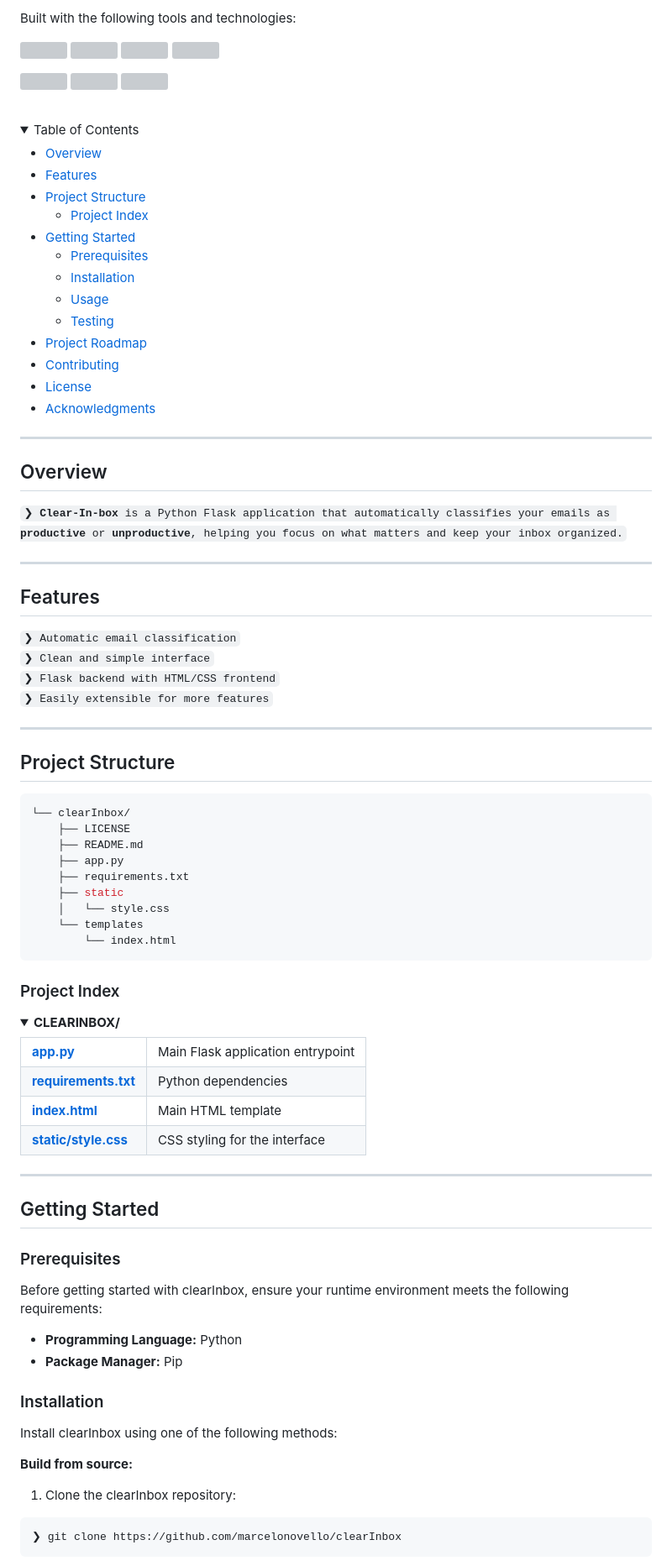
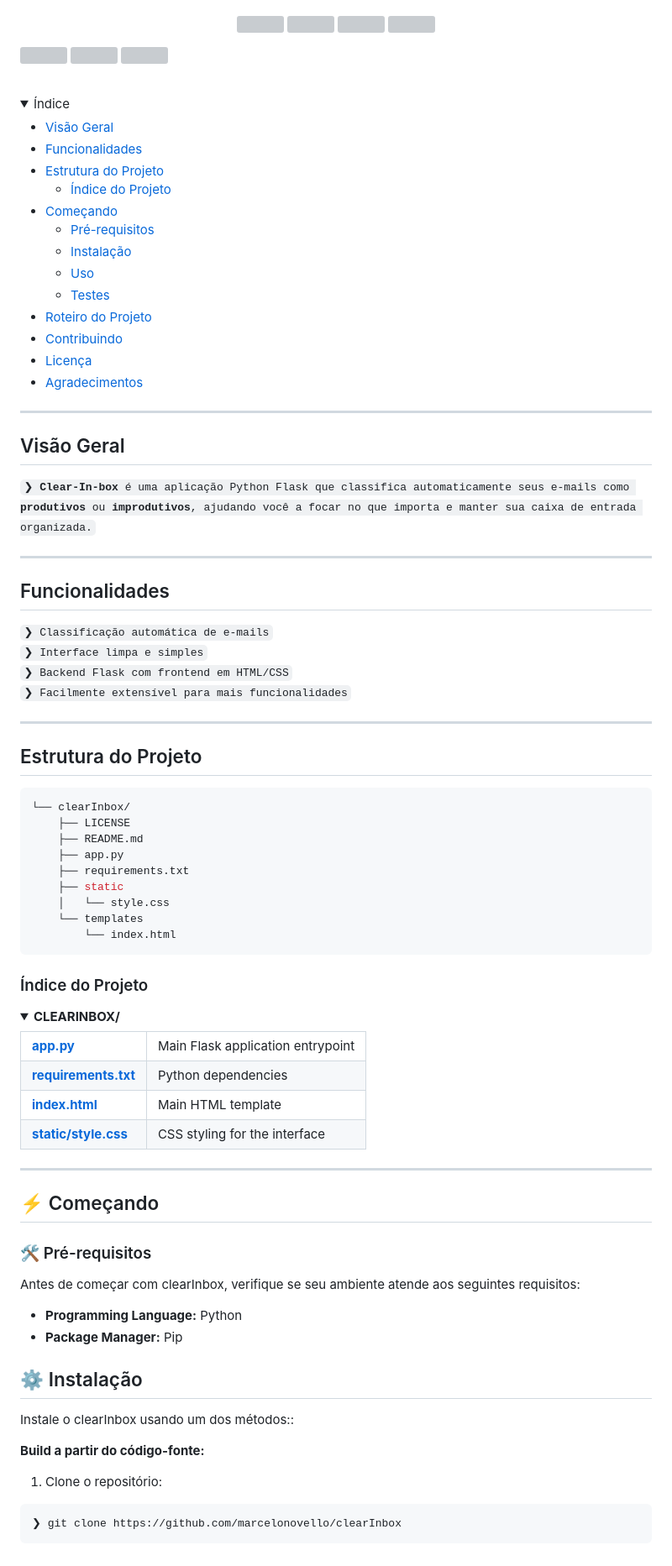
Before and after one commit to marcelonovello/Smart-Mail-Processor, a Markdown page: README.md, the part around one of its changes. Shown at 84% size. Rendered like a GitHub page; folded sections open; grey boxes are pictures that could not be loaded.

````diff
--- a/README.md
+++ b/README.md
@@ -7,7 +5,7 @@
   </p>
 
-  <p align="left">Built with the following tools and technologies:</p>
-  <p align="left">
+
+  <p align="center">
     <a href="https://www.python.org/">
       <img src="https://skillicons.dev/icons?i=python&theme=light" width="60"/>
     </a>
@@ -36,41 +34,41 @@
 </div>
 
 <br clear="right">
-<details><summary>Table of Contents</summary>
+<details><summary>Índice</summary>
 
-- [ Overview](#-overview)
-- [ Features](#-features)
-- [ Project Structure](#-project-structure)
-  - [ Project Index](#-project-index)
-- [ Getting Started](#-getting-started)
-  - [ Prerequisites](#-prerequisites)
-  - [ Installation](#-installation)
-  - [ Usage](#-usage)
-  - [ Testing](#-testing)
-- [ Project Roadmap](#-project-roadmap)
-- [ Contributing](#-contributing)
-- [ License](#-license)
-- [ Acknowledgments](#-acknowledgments)
+- [ Visão Geral](#-overview)
+- [ Funcionalidades](#-features)
+- [ Estrutura do Projeto](#-project-structure)
+  - [ Índice do Projeto](#-project-index)
+- [ Começando](#-getting-started)
+  - [ Pré-requisitos](#-prerequisites)
+  - [ Instalação](#-installation)
+  - [ Uso](#-usage)
+  - [ Testes](#-testing)
+- [ Roteiro do Projeto](#-project-roadmap)
+- [ Contribuindo](#-contributing)
+- [ Licença](#-license)
+- [ Agradecimentos](#-acknowledgments)
 
 </details>
 <hr>
 
-##  Overview
+##  Visão Geral
 
-<code>❯ **Clear-In-box** is a Python Flask application that automatically classifies your emails as **productive** or **unproductive**, helping you focus on what matters and keep your inbox organized.</code>
+<code>❯ **Clear-In-box** é uma aplicação Python Flask que classifica automaticamente seus e-mails como **produtivos** ou **improdutivos**, ajudando você a focar no que importa e manter sua caixa de entrada organizada.</code>
 
 ---
 
-##  Features
+##  Funcionalidades
 
-<code>❯ Automatic email classification</code><br>
-<code>❯ Clean and simple interface</code><br>
-<code>❯ Flask backend with HTML/CSS frontend</code><br>
-<code>❯ Easily extensible for more features</code><br>
+<code>❯ Classificação automática de e-mails</code><br>
+<code>❯ Interface limpa e simples</code><br>
+<code>❯ Backend Flask com frontend em HTML/CSS</code><br>
+<code>❯ Facilmente extensível para mais funcionalidades</code><br>
 
 ---
 
-##  Project Structure
+##  Estrutura do Projeto
 
 ```sh
 └── clearInbox/
@@ -85,7 +83,7 @@
 ```
 
 
-###  Project Index
+###  Índice do Projeto
 <details open> <summary><b>CLEARINBOX/</b></summary> <table> <tr> <td><b>
 <a href='https://github.com/marcelonovello/clearInbox/blob/master/app.py'>app.py</a></b></td> <td>Main Flask application entrypoint</td> </tr> <tr> <td><b>
   <a href='https://github.com/marcelonovello/clearInbox/blob/master/requirements.txt'>requirements.txt</a></b></td> <td>Python dependencies</td> </tr> <tr> <td><b>
@@ -93,22 +91,22 @@
       <a href='https://github.com/marcelonovello/clearInbox/blob/master/static/style.css'>static/style.css</b></td> <td>CSS styling for the interface</td> </tr> </table> </details>
 
 ---
-##  Getting Started
+## ⚡ Começando
 
-###  Prerequisites
+### 🛠 Pré-requisitos
 
-Before getting started with clearInbox, ensure your runtime environment meets the following requirements:
+Antes de começar com clearInbox, verifique se seu ambiente atende aos seguintes requisitos:
 
 - **Programming Language:** Python
 - **Package Manager:** Pip
 
-###  Installation
+## ⚙️ Instalação
 
-Install clearInbox using one of the following methods:
+Instale o clearInbox usando um dos métodos::
 
-**Build from source:**
+**Build a partir do código-fonte:**
 
-1. Clone the clearInbox repository:
+1. Clone o repositório:
 ```sh
 ❯ git clone https://github.com/marcelonovello/clearInbox
 ```
````
Also changed, not shown: other parts of README.md (+38 -38 lines).
